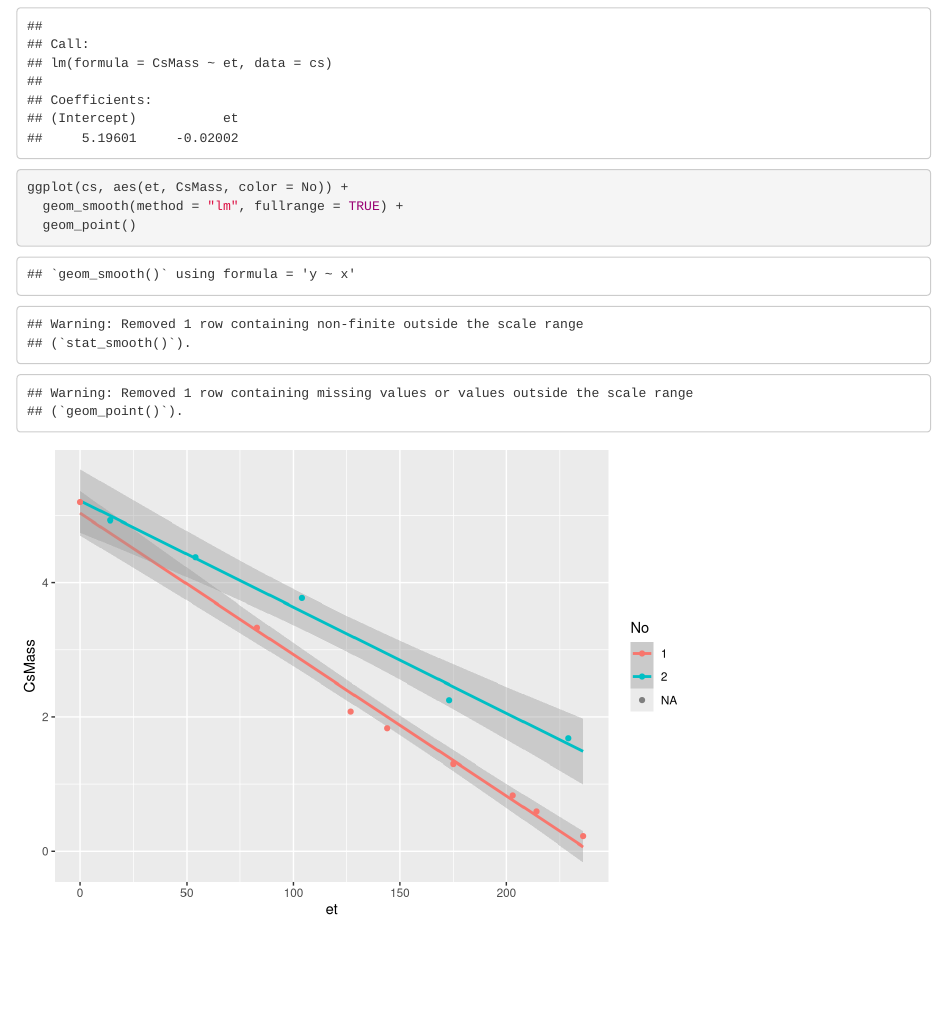
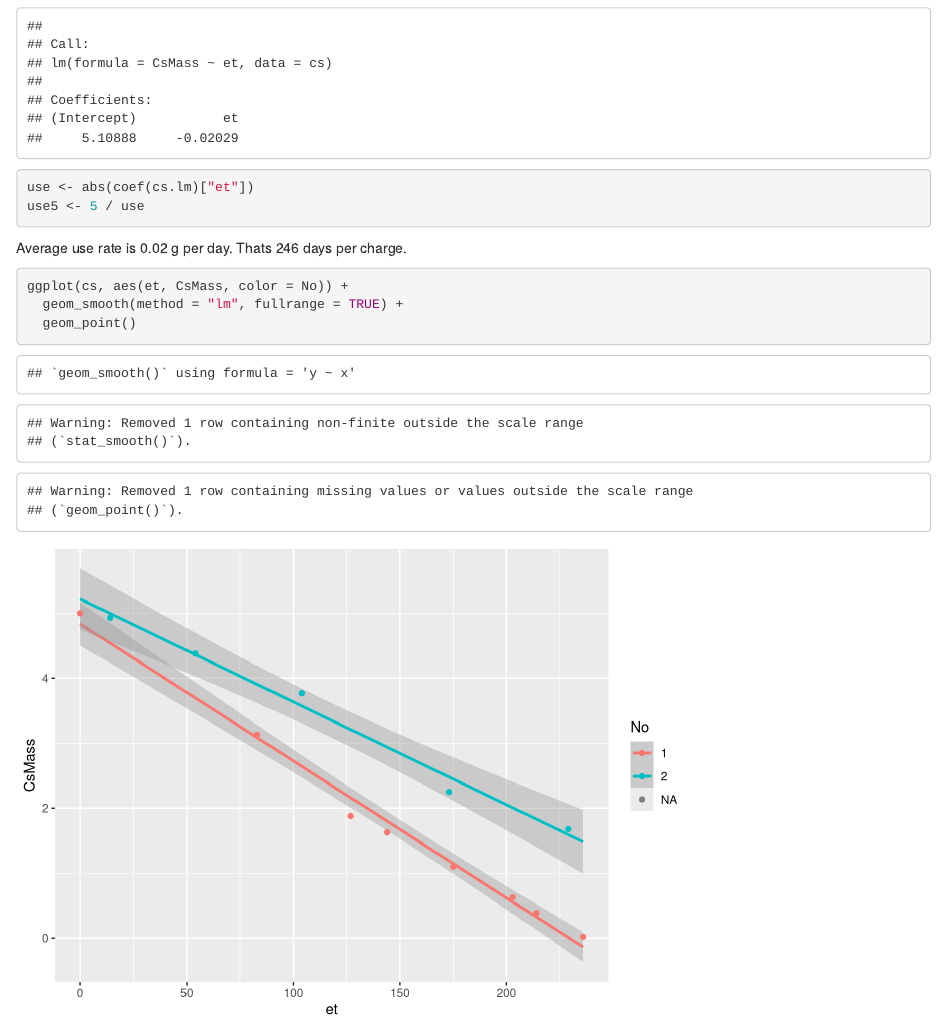
Before and after one commit to blongworth/cesiumUse, an R Markdown document (cesiumUse.Rmd): the page in a window 1100 px wide, from 660 px down. Rendered offline with R 4.5, knitr and Pandoc, with nearby package versions.

Commit message:
add use rate

````diff
--- a/cesiumUse.Rmd
+++ b/cesiumUse.Rmd
@@ -16,13 +16,19 @@ library(lubridate)
 cs <- read.csv("cesium.csv") %>%
   mutate(Date = mdy(Date),
          No = as.factor(ifelse(Mass > 400, 1, 2)),
-         CsMass = ifelse(Mass > 400, Mass - 406.6, Mass - 393.3),
+         CsMass = ifelse(Mass > 400, Mass - 406.8, Mass - 393.3),
          et = ifelse(Mass > 400, Date - ymd("2016-07-14"), Date - ymd("2017-03-10")))
 ```
 
 ```{r}
 cs.lm <- lm(CsMass ~ et, data = cs)
 cs.lm
+use <- abs(coef(cs.lm)["et"])
+use5 <- 5 / use
+```
+
+Average use rate is `r round(use, 2)` g per day. Thats `r round(use5)` days per charge.
+```{r}
 ggplot(cs, aes(et, CsMass, color = No)) +
   geom_smooth(method = "lm", fullrange = TRUE) +
   geom_point()
````
